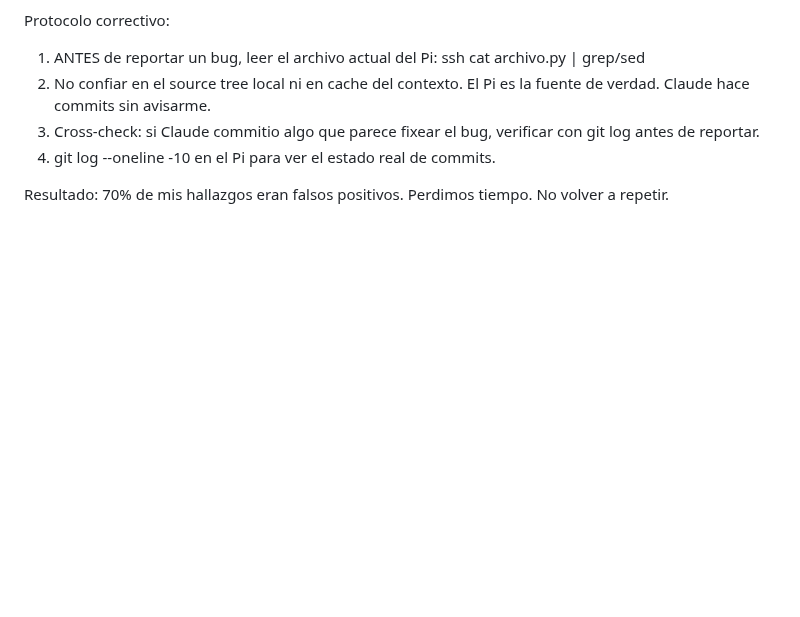
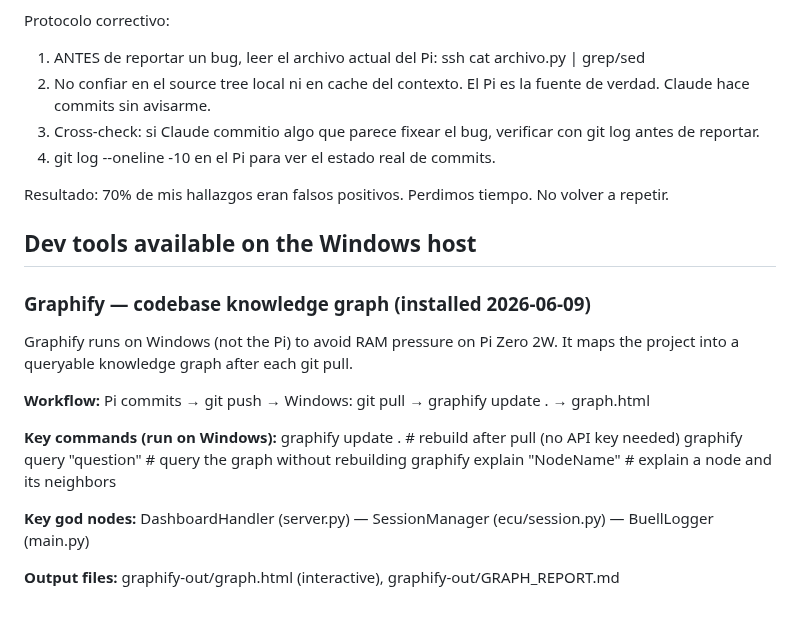
Before and after one commit to pacdavid1/buell-xb12x-logger, a Markdown page: FREEBUFF.md, the part around the change. Rendered like a GitHub page; blank space fills up the shorter version.

Commit message:
docs: add Graphify dev tool section to CLAUDE.md and FREEBUFF.md (v2.7.104)

```diff
--- a/FREEBUFF.md
+++ b/FREEBUFF.md
@@ -77,3 +77,22 @@ Protocolo correctivo:
 
 Resultado: 70% de mis hallazgos eran falsos positivos. Perdimos tiempo.
 No volver a repetir.
+
+## Dev tools available on the Windows host
+
+### Graphify — codebase knowledge graph (installed 2026-06-09)
+Graphify runs on Windows (not the Pi) to avoid RAM pressure on Pi Zero 2W.
+It maps the project into a queryable knowledge graph after each git pull.
+
+**Workflow:**
+  Pi commits → git push → Windows: git pull → graphify update . → graph.html
+
+**Key commands (run on Windows):**
+  graphify update .              # rebuild after pull (no API key needed)
+  graphify query "question"      # query the graph without rebuilding
+  graphify explain "NodeName"    # explain a node and its neighbors
+
+**Key god nodes:**
+  DashboardHandler (server.py) — SessionManager (ecu/session.py) — BuellLogger (main.py)
+
+**Output files:** graphify-out/graph.html (interactive), graphify-out/GRAPH_REPORT.md
```
Also changed, not shown: CHANGELOG.md (+7 -0 lines), CLAUDE.md (+20 -0 lines).
